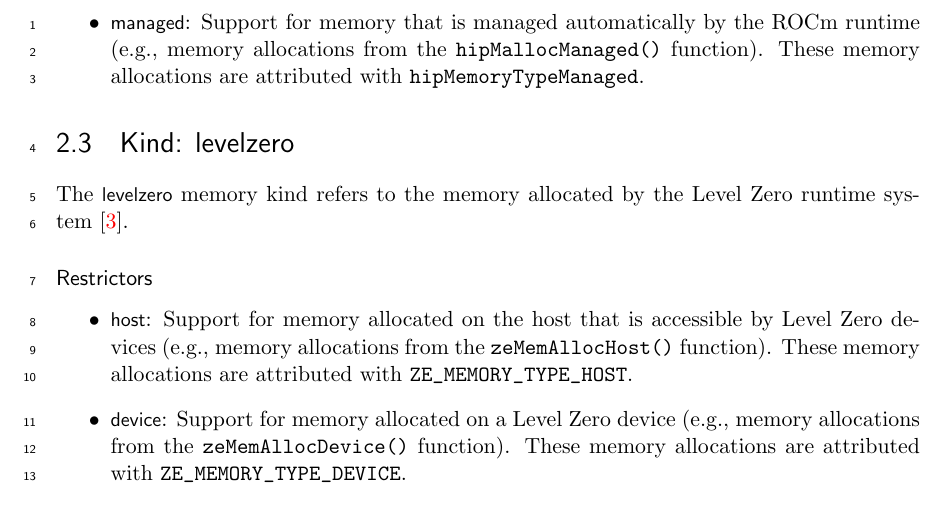
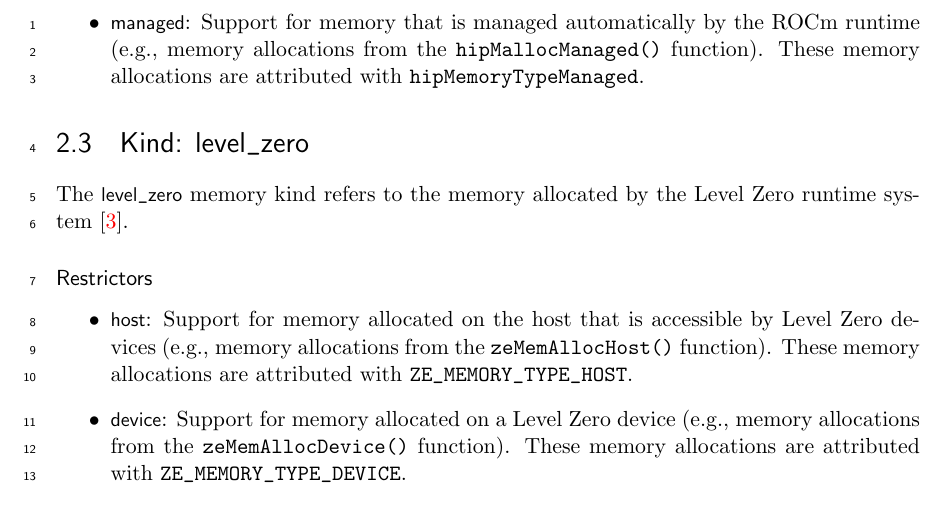
Before and after one commit to mpi-forum/mem-alloc, a LaTeX book (mpi-report.tex, which reads mem_alloc.tex): part of page 9 of 14, cut so that both start at the same text. Compiled offline with pdfLaTeX; a LaTeX package or settings file that is missing is left out.

Commit message:
Update: levelzero -> level_zero
Signed-off-by: Rohit Zambre <rzambre@nvidia.com>

```diff
--- a/mem_alloc.tex
+++ b/mem_alloc.tex
@@ -120,9 +120,9 @@
 
 \end{itemize}
 
-\section{Kind: levelzero}
+\section{Kind: level\_zero}
 
-The \infokey{levelzero} memory kind refers to the memory allocated by the
+The \infokey{level\_zero} memory kind refers to the memory allocated by the
 Level Zero runtime system~\cite{zeref}.
 
 \subsubsection{Restrictors}
```
